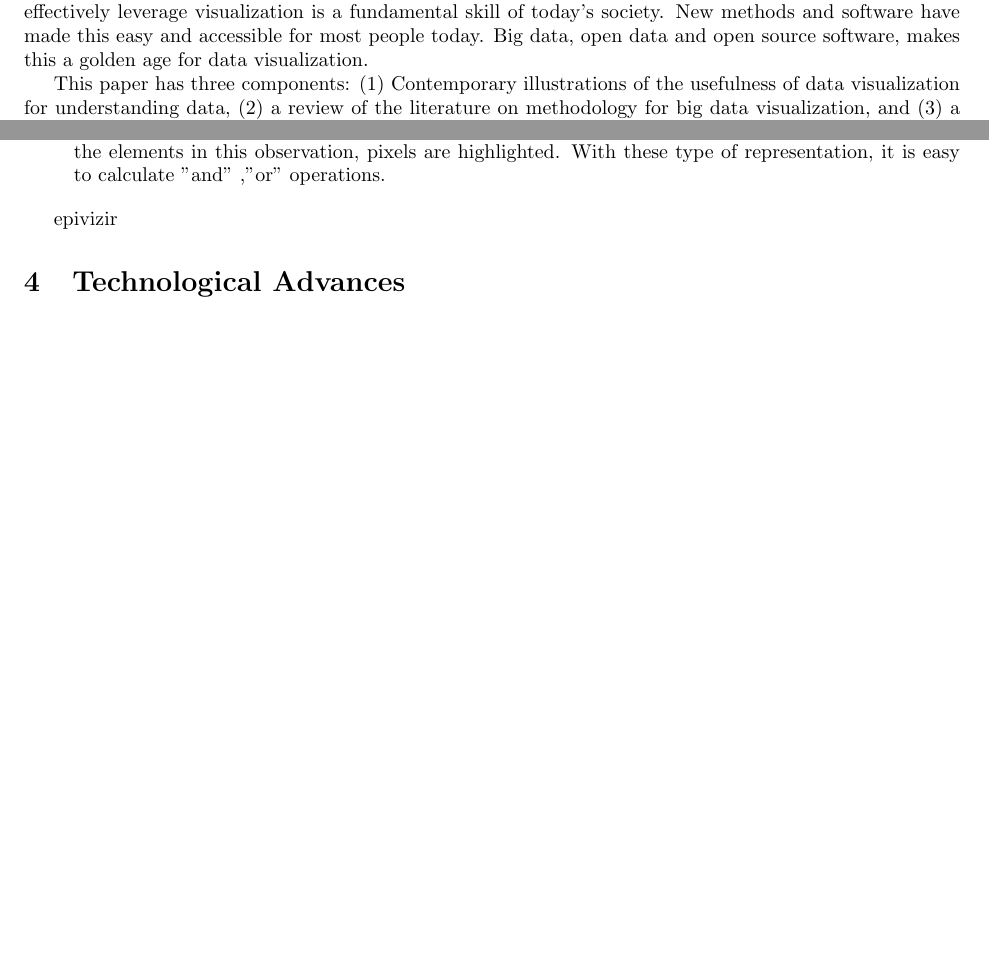
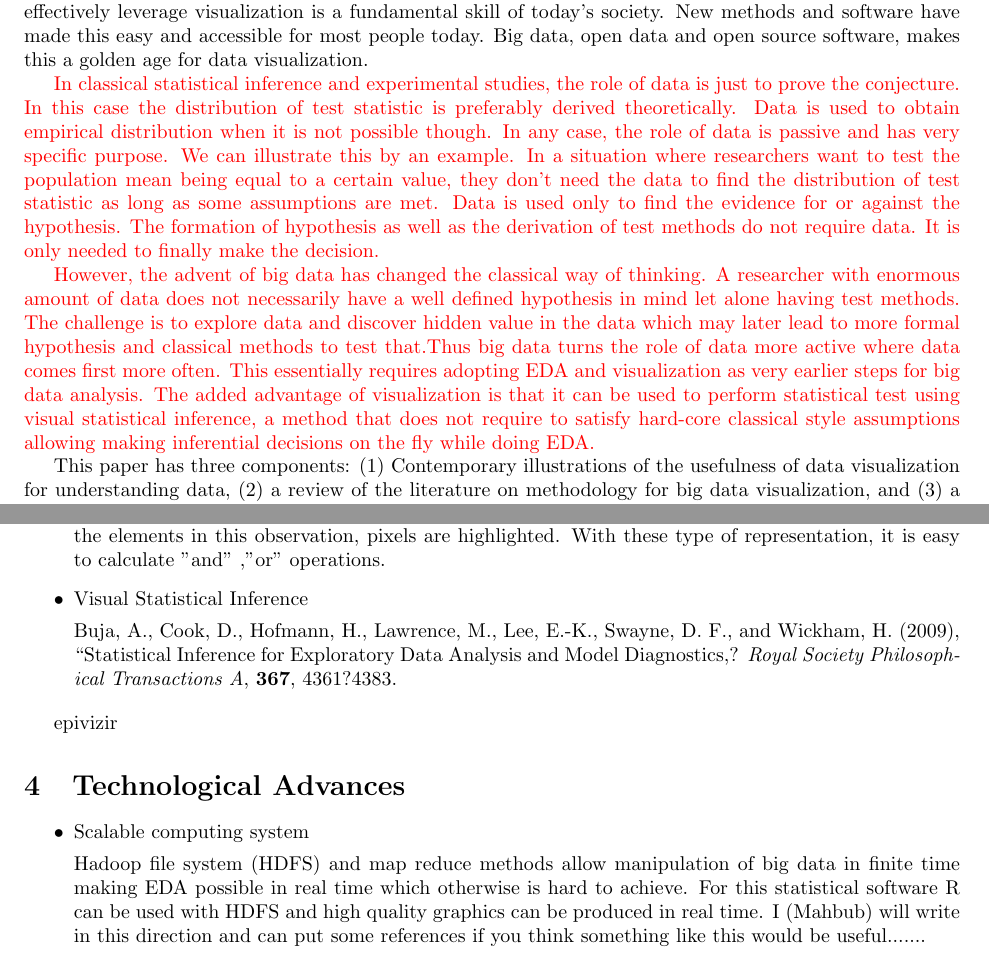
Before and after one commit to dicook/Annual.Reviews.paper, a LaTeX document (visualization.tex): two parts of pages 2 and 12 of 13 before the commit and two parts of pages 2 and 12 of 14 after it, joined at a grey line, cut so that both start at the same text, the shorter picture padded with empty space. Compiled offline with pdfLaTeX.

Commit message:
role of big data

```diff
--- a/visualization.tex
+++ b/visualization.tex
@@ -48,6 +48,10 @@ preliminary phase, and it may save some red faces later.''}
 \noindent Big data provides new challenges for data visualization. Being able, and knowing how to, make good data plots is an indispensable component of wrangling with big data. The term ``big data'' means something different depending who you listen to, read, or chat with. The working definition for this article is not entirely to do with size of the data in terms of variables, or samples, but also the complexity. It may be data that has hundreds of variables, stored in many related tables, a large database that has been collected and perhaps neglected for many years, repositories of emails, health records from machines in almost every doctor's office that automatically files information, communications networks from social media, scores from tests administered to our youth across the globe, humongous quantities of data simulated from global climate models to assess the impact of climate change, or new business data being collected and stored in new systems like hadoop. We are interested in data that potentially informs  us about our world, to learn how to be more efficient in business operations or in delivering health care, what statistics we need improve to get our tennis game to the level of a champion, or who are the key people that bind a social network into a cohesive group.
 
 John Tukey's EDA, and the tools for plotting your data are all around us today. Knowing how to effectively leverage visualization is a fundamental skill of today's society. New methods and software have made this easy and accessible for most people today. Big data, open data and open source software, makes this a golden age for data visualization.
+
+{\color[rgb]{1,0,0} In classical statistical inference and experimental studies, the role of data is just to prove the conjecture. In this case the distribution of test statistic is preferably derived theoretically. Data is used to obtain empirical distribution when it is not possible though. In any case, the role of data is passive and has very specific purpose. We can illustrate this by an example. In a situation where researchers want to test the population mean being equal to a certain value, they don't need the data to find the distribution of test statistic as long as some assumptions are met. Data is used only to find the evidence for or against the hypothesis. The formation of hypothesis as well as the derivation of test methods do not require data. It is only needed to finally make the decision.
+
+However, the advent of big data has changed the classical way of thinking. A researcher with enormous amount of data does not necessarily have a well defined hypothesis in mind let alone having test methods. The challenge is to explore data and discover hidden value in the data which may later lead to more formal hypothesis and classical methods to test that.Thus big data turns the role of data more active where data comes first more often. This essentially requires adopting EDA and visualization as very earlier steps for big data analysis. The added advantage of visualization is that it can be used to perform statistical test using visual statistical inference, a method that does not require to satisfy hard-core classical style assumptions allowing making inferential decisions on the fly while doing EDA.}
 
 This paper has three components: (1) Contemporary illustrations of the usefulness of data visualization for understanding data, (2) a review of the literature on methodology for big data visualization, and (3) a review of technological advances that make big data visualization possible. Inevitably, the review cannot be entirely comprehensive, and we ask for the reader's leniency upfront if we do not name all the people and work that have made important contributions, but we hope that our coverage points to a broad selection of advances that will entice the reader to use these as a starting point to dig deeper and independently discover more interesting developments.
 
@@ -279,12 +283,23 @@ Sadana, R., Major T., Dove, A., and Stasko, J.(2014).
 When one observation is a set of elements, we can make the whole list of elements from all observation and dataset is rearranged that each elements represents binary variables and if one observation has the elements, get 1 as a value, else the value is 0. if the whole list of elements are very large, it is not easy to figure out the features of data.
 OnSet is a technique to visualize large-scale binary set data. One observation is represented in one layer of plot and one pixel represents one elements in the plot. For the elements in this observation, pixels are highlighted. With these type of representation, it is easy to calculate "and" ,"or" operations.
 
+\item Visual Statistical Inference
+
+Buja, A., Cook, D., Hofmann, H., Lawrence, M., Lee, E.-K., Swayne, D. F., and Wickham, H. (2009), ``Statistical Inference for Exploratory Data Analysis and Model Diagnostics,? {\em Royal Society Philosophical Transactions A}, {\bf 367}, 4361?4383.
+
 
 \end{itemize}
 
 epivizir
 
 \section{Technological Advances}
+
+\begin{itemize}
+	\item{Scalable computing system}
+
+	Hadoop file system (HDFS) and map reduce methods allow manipulation of big data in finite time making EDA possible in real time which otherwise is hard to achieve. For this statistical software R can be used with HDFS and high quality graphics can be produced in real time. I (Mahbub) will write in this direction and can put some references if you think something like this would be useful.......
+
+\end{itemize}
 
 \section{Synopsis}
 
```
